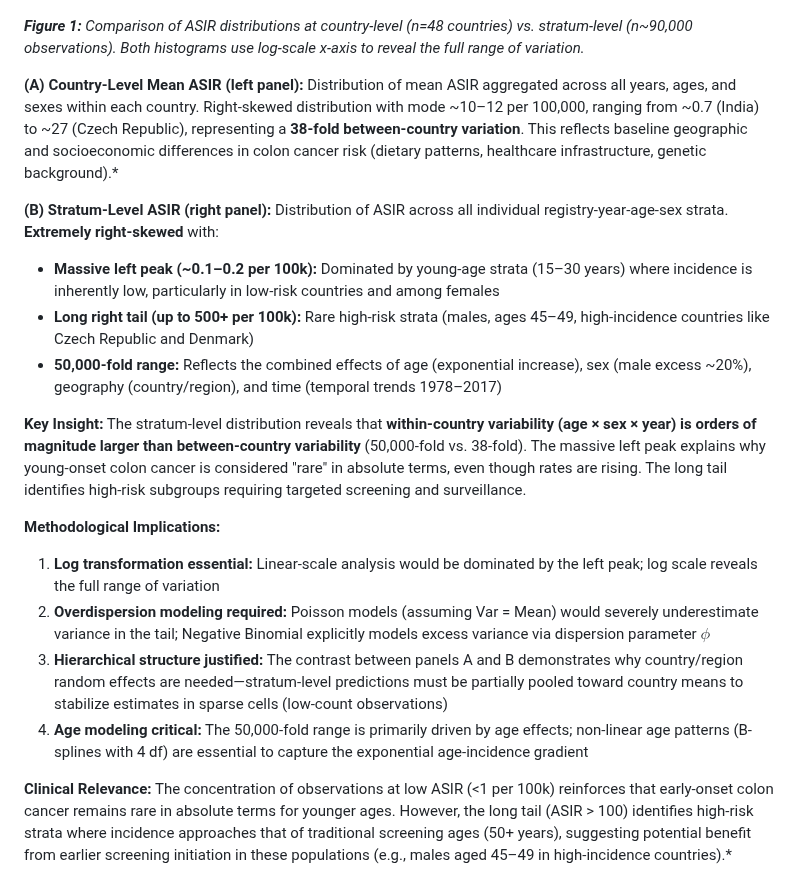
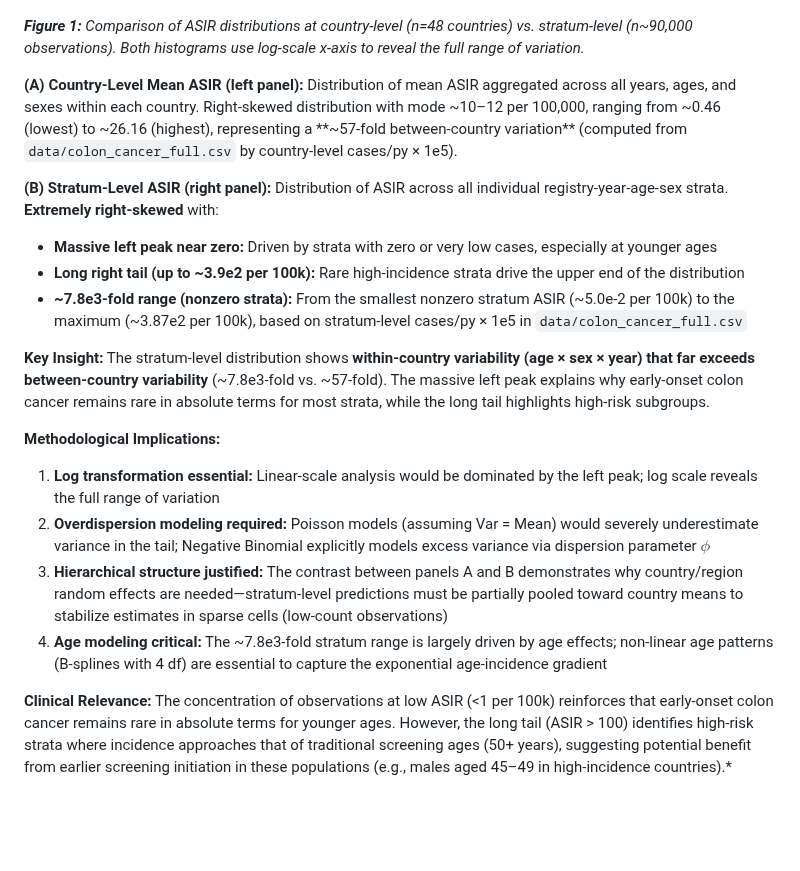
Before and after one commit to ogeohia/eo-colon-cancer-project, a Markdown page: outputs/reports/eo_cc_report.md, the part around the change. Drawn GitHub-style; blank space fills up the shorter version.

Commit message:
update report

```diff
--- a/outputs/reports/eo_cc_report.md
+++ b/outputs/reports/eo_cc_report.md
@@ -147,22 +147,22 @@ See [`data/README.md`](/data/README.md) for detailed data documentation, and cit
 
 _**Figure 1:** Comparison of ASIR distributions at country-level (n=48 countries) vs. stratum-level (n~90,000 observations). Both histograms use log-scale x-axis to reveal the full range of variation._
 
-**(A) Country-Level Mean ASIR (left panel):** Distribution of mean ASIR aggregated across all years, ages, and sexes within each country. Right-skewed distribution with mode ~10–12 per 100,000, ranging from ~0.7 (India) to ~27 (Czech Republic), representing a **38-fold between-country variation**. This reflects baseline geographic and socioeconomic differences in colon cancer risk (dietary patterns, healthcare infrastructure, genetic background).\*
+**(A) Country-Level Mean ASIR (left panel):** Distribution of mean ASIR aggregated across all years, ages, and sexes within each country. Right-skewed distribution with mode ~10–12 per 100,000, ranging from ~0.46 (lowest) to ~26.16 (highest), representing a **~57-fold between-country variation** (computed from `data/colon_cancer_full.csv` by country-level cases/py × 1e5).
 
 **(B) Stratum-Level ASIR (right panel):** Distribution of ASIR across all individual registry-year-age-sex strata. **Extremely right-skewed** with:
 
-- **Massive left peak (~0.1–0.2 per 100k):** Dominated by young-age strata (15–30 years) where incidence is inherently low, particularly in low-risk countries and among females
-- **Long right tail (up to 500+ per 100k):** Rare high-risk strata (males, ages 45–49, high-incidence countries like Czech Republic and Denmark)
-- **50,000-fold range:** Reflects the combined effects of age (exponential increase), sex (male excess ~20%), geography (country/region), and time (temporal trends 1978–2017)
+- **Massive left peak near zero:** Driven by strata with zero or very low cases, especially at younger ages
+- **Long right tail (up to ~3.9e2 per 100k):** Rare high-incidence strata drive the upper end of the distribution
+- **~7.8e3-fold range (nonzero strata):** From the smallest nonzero stratum ASIR (~5.0e-2 per 100k) to the maximum (~3.87e2 per 100k), based on stratum-level cases/py × 1e5 in `data/colon_cancer_full.csv`
 
-**Key Insight:** The stratum-level distribution reveals that **within-country variability (age × sex × year) is orders of magnitude larger than between-country variability** (50,000-fold vs. 38-fold). The massive left peak explains why young-onset colon cancer is considered "rare" in absolute terms, even though rates are rising. The long tail identifies high-risk subgroups requiring targeted screening and surveillance.
+**Key Insight:** The stratum-level distribution shows **within-country variability (age × sex × year) that far exceeds between-country variability** (~7.8e3-fold vs. ~57-fold). The massive left peak explains why early-onset colon cancer remains rare in absolute terms for most strata, while the long tail highlights high-risk subgroups.
 
 **Methodological Implications:**
 
 1. **Log transformation essential:** Linear-scale analysis would be dominated by the left peak; log scale reveals the full range of variation
 2. **Overdispersion modeling required:** Poisson models (assuming Var = Mean) would severely underestimate variance in the tail; Negative Binomial explicitly models excess variance via dispersion parameter $\phi$
 3. **Hierarchical structure justified:** The contrast between panels A and B demonstrates why country/region random effects are needed—stratum-level predictions must be partially pooled toward country means to stabilize estimates in sparse cells (low-count observations)
-4. **Age modeling critical:** The 50,000-fold range is primarily driven by age effects; non-linear age patterns (B-splines with 4 df) are essential to capture the exponential age-incidence gradient
+4. **Age modeling critical:** The ~7.8e3-fold stratum range is largely driven by age effects; non-linear age patterns (B-splines with 4 df) are essential to capture the exponential age-incidence gradient
 
 **Clinical Relevance:** The concentration of observations at low ASIR (<1 per 100k) reinforces that early-onset colon cancer remains rare in absolute terms for younger ages. However, the long tail (ASIR > 100) identifies high-risk strata where incidence approaches that of traditional screening ages (50+ years), suggesting potential benefit from earlier screening initiation in these populations (e.g., males aged 45–49 in high-incidence countries).\*
 
```
